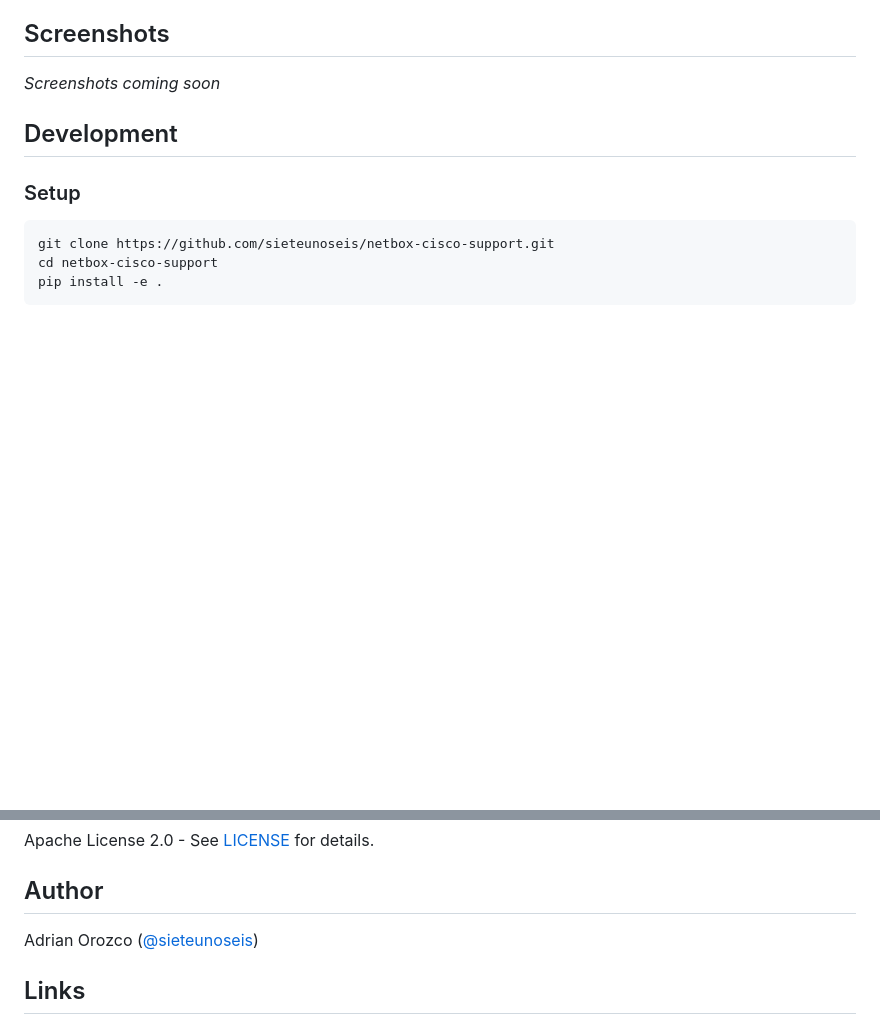
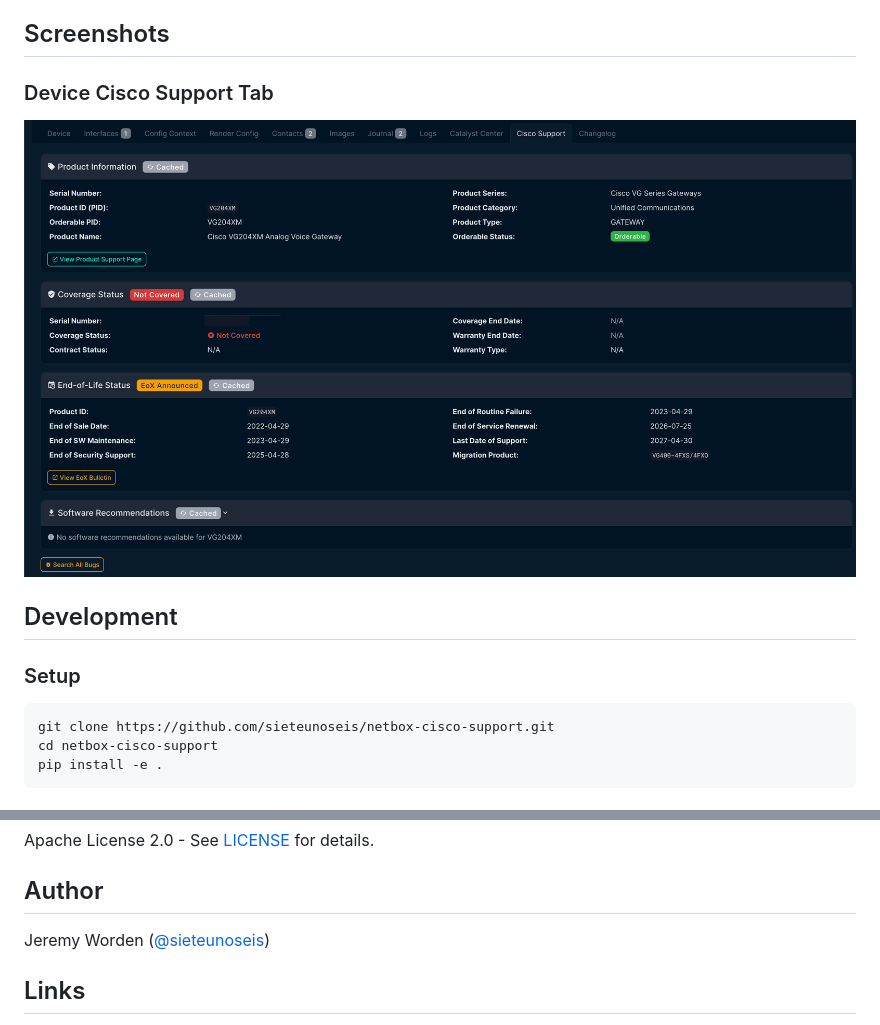
Before and after one commit to sieteunoseis/netbox-cisco-support, a Markdown page: README.md, 2 parts joined by grey strips. Drawn GitHub-style; pictures changed too: docs/screenshot-device.png (added); blank space fills up the shorter version.

```diff
--- a/README.md
+++ b/README.md
@@ -96,7 +96,8 @@ The tab displays:
 
 ## Screenshots
 
-*Screenshots coming soon*
+### Device Cisco Support Tab
+![Cisco Support Device Tab](docs/screenshot-device.png)
 
 ## Development
 
@@ -125,7 +126,7 @@ Apache License 2.0 - See [LICENSE](LICENSE) for details.
 
 ## Author
 
-Adrian Orozco ([@sieteunoseis](https://github.com/sieteunoseis))
+Jeremy Worden ([@sieteunoseis](https://github.com/sieteunoseis))
 
 ## Links
 
```
Also changed, not shown: 7 other files.
